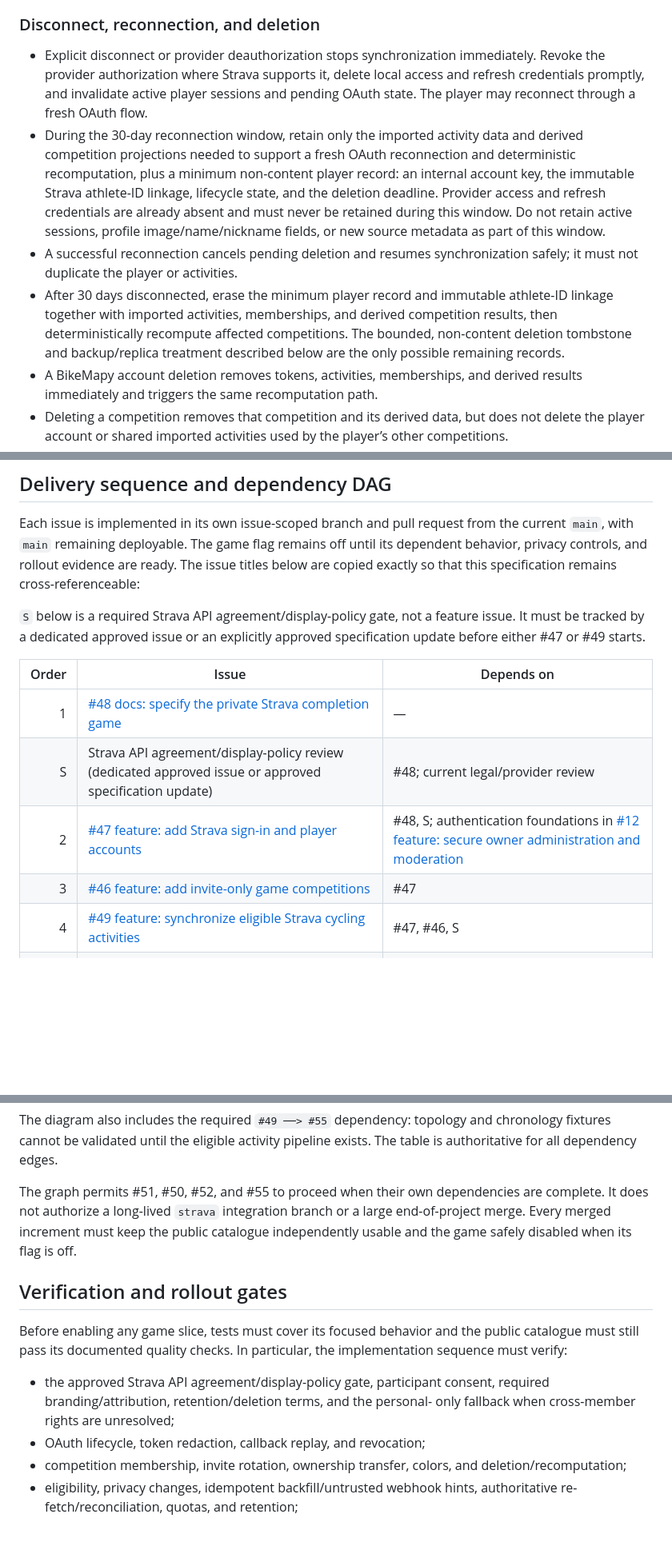
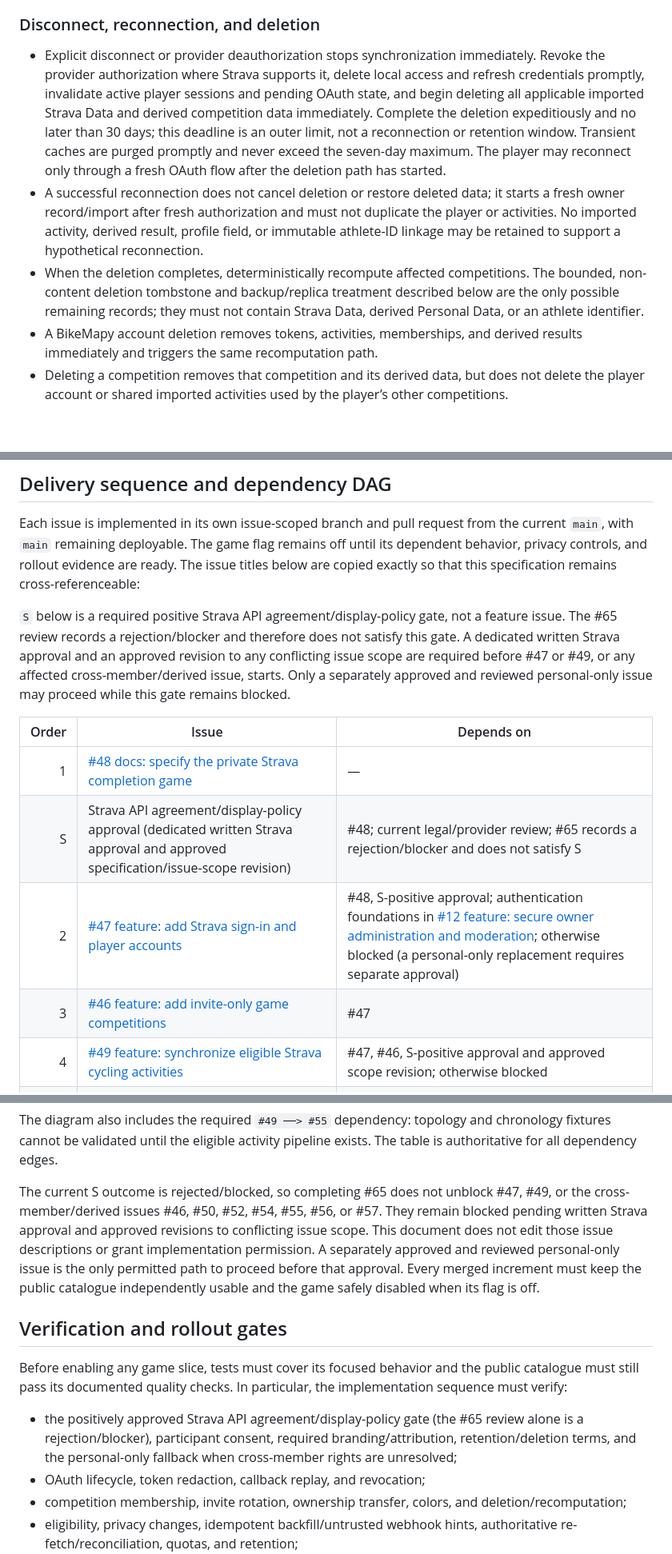
Before and after one commit to diamond447/BikeMapy, a Markdown page: docs/game-spec.md, 3 parts joined by grey strips. Shown at 80% size. Rendered like a GitHub page; blank space fills up the shorter version.

Commit message:
docs: align Strava lifecycle and gating

```diff
--- a/docs/game-spec.md
+++ b/docs/game-spec.md
@@ -150,24 +157,23 @@ forgery and replay.
 
 - Explicit disconnect or provider deauthorization stops synchronization
   immediately. Revoke the provider authorization where Strava supports it,
-  delete local access and refresh credentials promptly, and invalidate active
-  player sessions and pending OAuth state. The player may reconnect through a
-  fresh OAuth flow.
-- During the 30-day reconnection window, retain only the imported activity
-  data and derived competition projections needed to support a fresh OAuth
-  reconnection and deterministic recomputation, plus a minimum non-content
-  player record: an internal account key, the immutable Strava athlete-ID
-  linkage, lifecycle state, and the deletion deadline. Provider access and
-  refresh credentials are already absent and must never be retained during
-  this window. Do not retain active sessions, profile image/name/nickname
-  fields, or new source metadata as part of this window.
-- A successful reconnection cancels pending deletion and resumes synchronization
-  safely; it must not duplicate the player or activities.
-- After 30 days disconnected, erase the minimum player record and immutable
-  athlete-ID linkage together with imported activities, memberships, and
-  derived competition results, then deterministically recompute affected
-  competitions. The bounded, non-content deletion tombstone and backup/replica
-  treatment described below are the only possible remaining records.
+  delete local access and refresh credentials promptly, invalidate active
+  player sessions and pending OAuth state, and begin deleting all applicable
+  imported Strava Data and derived competition data immediately. Complete the
+  deletion expeditiously and no later than 30 days; this deadline is an outer
+  limit, not a reconnection or retention window. Transient caches are purged
+  promptly and never exceed the seven-day maximum. The player may reconnect
+  only through a fresh OAuth flow after the deletion path has started.
+- A successful reconnection does not cancel deletion or restore deleted data;
+  it starts a fresh owner record/import after fresh authorization and must not
+  duplicate the player or activities. No imported activity, derived result,
+  profile field, or immutable athlete-ID linkage may be retained to support a
+  hypothetical reconnection.
+- When the deletion completes, deterministically recompute affected
+  competitions. The bounded, non-content deletion tombstone and
+  backup/replica treatment described below are the only possible remaining
+  records; they must not contain Strava Data, derived Personal Data, or an
+  athlete identifier.
 - A BikeMapy account deletion removes tokens, activities, memberships, and
   derived results immediately and triggers the same recomputation path.
 - Deleting a competition removes that competition and its derived data, but
@@ -576,17 +582,20 @@ until its dependent behavior, privacy controls, and rollout evidence are ready.
 The issue titles below are copied exactly so that this specification remains
 cross-referenceable:
 
-`S` below is a required Strava API agreement/display-policy gate, not a
-feature issue. It must be tracked by a dedicated approved issue or an
-explicitly approved specification update before either #47 or #49 starts.
+`S` below is a required positive Strava API agreement/display-policy gate, not a
+feature issue. The #65 review records a rejection/blocker and therefore does
+not satisfy this gate. A dedicated written Strava approval and an approved
+revision to any conflicting issue scope are required before #47 or #49, or any
+affected cross-member/derived issue, starts. Only a separately approved and
+reviewed personal-only issue may proceed while this gate remains blocked.
 
 | Order | Issue | Depends on |
 | ---: | --- | --- |
 | 1 | [#48 docs: specify the private Strava completion game](https://github.com/diamond447/BikeMapy/issues/48) | — |
-| S | Strava API agreement/display-policy review (dedicated approved issue or approved specification update) | #48; current legal/provider review |
-| 2 | [#47 feature: add Strava sign-in and player accounts](https://github.com/diamond447/BikeMapy/issues/47) | #48, S; authentication foundations in [#12 feature: secure owner administration and moderation](https://github.com/diamond447/BikeMapy/issues/12) |
+| S | Strava API agreement/display-policy approval (dedicated written Strava approval and approved specification/issue-scope revision) | #48; current legal/provider review; #65 records a rejection/blocker and does not satisfy S |
+| 2 | [#47 feature: add Strava sign-in and player accounts](https://github.com/diamond447/BikeMapy/issues/47) | #48, S-positive approval; authentication foundations in [#12 feature: secure owner administration and moderation](https://github.com/diamond447/BikeMapy/issues/12); otherwise blocked (a personal-only replacement requires separate approval) |
 | 3 | [#46 feature: add invite-only game competitions](https://github.com/diamond447/BikeMapy/issues/46) | #47 |
-| 4 | [#49 feature: synchronize eligible Strava cycling activities](https://github.com/diamond447/BikeMapy/issues/49) | #47, #46, S |
+| 4 | [#49 feature: synchronize eligible Strava cycling activities](https://github.com/diamond447/BikeMapy/issues/49) | #47, #46, S-positive approval and approved scope revision; otherwise blocked |
 | 5 | [#51 docs: evaluate official route sources for game completion](https://github.com/diamond447/BikeMapy/issues/51) | #48; coordinate with [#17 docs: complete legal, attribution, privacy, and removal launch gates](https://github.com/diamond447/BikeMapy/issues/17) |
 | 6 | [#53 feature: import and version official completion routes](https://github.com/diamond447/BikeMapy/issues/53) | #51 |
 | 7a | [#50 feature: calculate individual and group route completion](https://github.com/diamond447/BikeMapy/issues/50) | #49, #53 |
@@ -613,11 +622,14 @@ The diagram also includes the required `#49 ──> #55` dependency: topology an
 chronology fixtures cannot be validated until the eligible activity pipeline
 exists. The table is authoritative for all dependency edges.
 
-The graph permits #51, #50, #52, and #55 to proceed when their own
-dependencies are complete. It does not authorize a long-lived `strava`
-integration branch or a large end-of-project merge. Every merged increment
-must keep the public catalogue independently usable and the game safely
-disabled when its flag is off.
+The current S outcome is rejected/blocked, so completing #65 does not unblock
+#47, #49, or the cross-member/derived issues #46, #50, #52, #54, #55, #56, or
+#57. They remain blocked pending written Strava approval and approved
+revisions to conflicting issue scope. This document does not edit those issue
+descriptions or grant implementation permission. A separately approved and
+reviewed personal-only issue is the only permitted path to proceed before
+that approval. Every merged increment must keep the public catalogue
+independently usable and the game safely disabled when its flag is off.
 
 ## Verification and rollout gates
 
@@ -625,9 +637,10 @@ Before enabling any game slice, tests must cover its focused behavior and the
 public catalogue must still pass its documented quality checks. In particular,
 the implementation sequence must verify:
 
-- the approved Strava API agreement/display-policy gate, participant consent,
-  required branding/attribution, retention/deletion terms, and the personal-
-  only fallback when cross-member rights are unresolved;
+- the positively approved Strava API agreement/display-policy gate (the #65
+  review alone is a rejection/blocker), participant consent, required
+  branding/attribution, retention/deletion terms, and the personal-only
+  fallback when cross-member rights are unresolved;
 - OAuth lifecycle, token redaction, callback replay, and revocation;
 - competition membership, invite rotation, ownership transfer, colors, and
   deletion/recomputation;
```
Also changed, not shown: other parts of docs/game-spec.md (+8 -1 lines), docs/privacy.md (+1 -1 lines).
